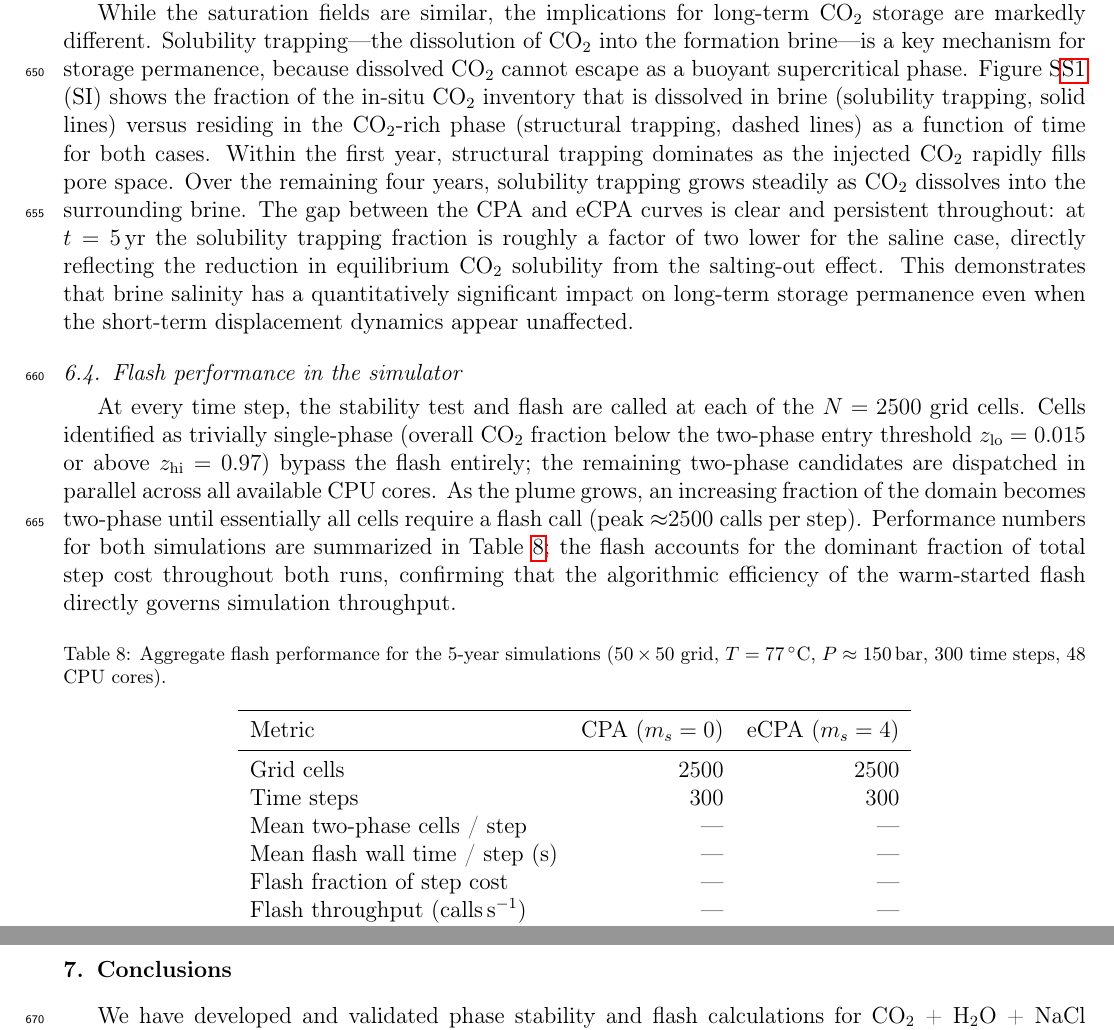
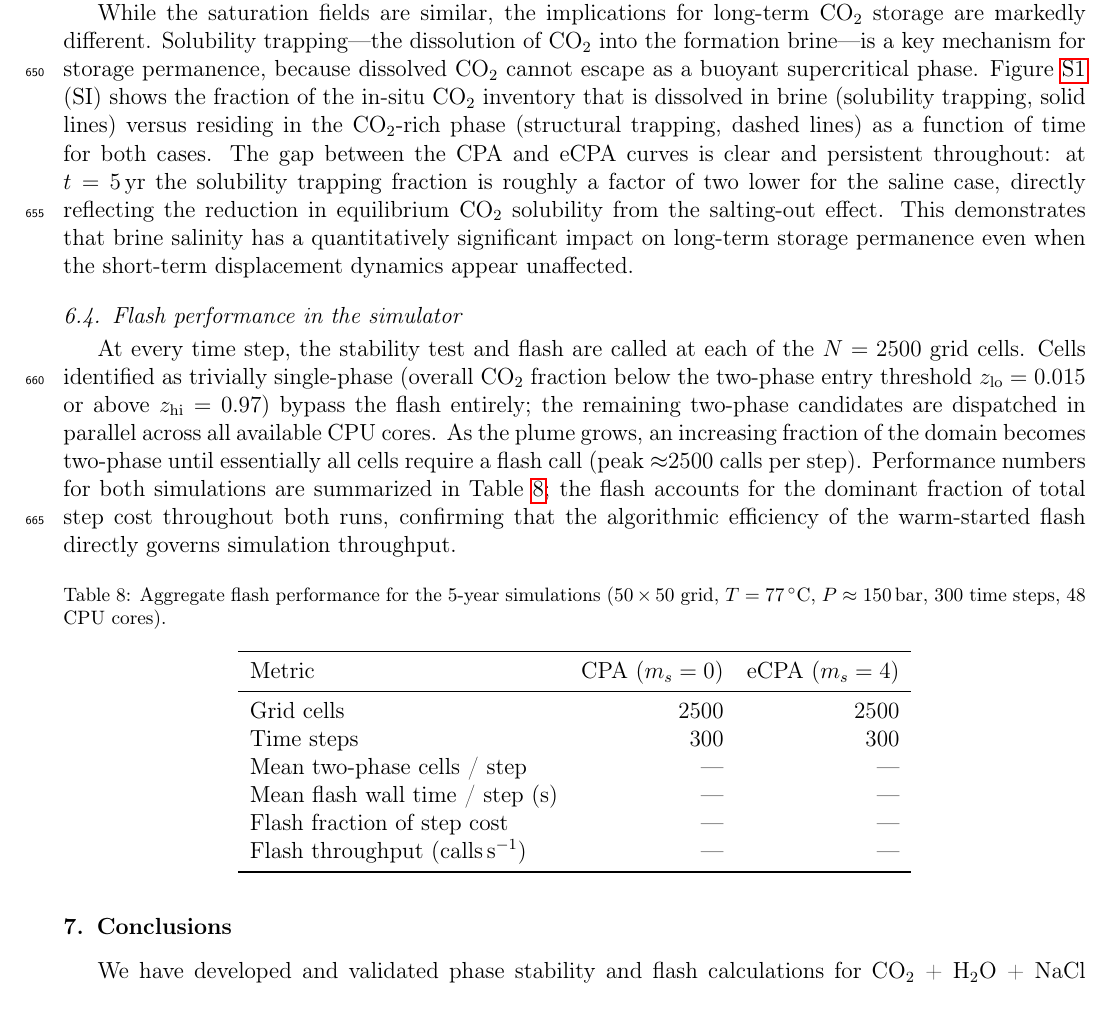
Before and after one commit to jmoortgat/CPA_and_eCPA_flash, a LaTeX paper (paper/main.tex): two parts of pages 29 and 30 of 47 before the commit and part of page 29 of 47 after it, the two joined at a grey line, cut so that both start at the same text. Compiled offline with pdfLaTeX.

Commit message:
paper: remove manual S prefix from SI cross-references

```diff
--- a/paper/main.tex
+++ b/paper/main.tex
@@ -1619,14 +1619,10 @@ are markedly different.
 Solubility trapping---the dissolution of CO$_2$ into the formation brine---is a key
 mechanism for storage permanence, because dissolved CO$_2$ cannot escape as a
 buoyant supercritical phase.
-Figure~S\ref{fig:sim_trapping} (SI) shows the fraction of the in-situ CO$_2$ inventory that
+Figure~\ref{fig:sim_trapping} (SI) shows the fraction of the in-situ CO$_2$ inventory that
 is dissolved in brine (solubility trapping, solid lines) versus residing in the
 CO$_2$-rich phase (structural trapping, dashed lines) as a function of time for both
 cases.
-Within the first year, structural trapping dominates as the injected CO$_2$ rapidly
-fills pore space.
-Over the remaining four years, solubility trapping grows steadily as CO$_2$ dissolves
-into the surrounding brine.
 The gap between the CPA and eCPA curves is clear and persistent throughout: at $t = 5$\,yr
 the solubility trapping fraction is roughly a factor of two lower for the saline case,
 directly reflecting the reduction in equilibrium CO$_2$ solubility from the salting-out
```
Also changed, not shown: paper/main.tex (2 more changed lines).
